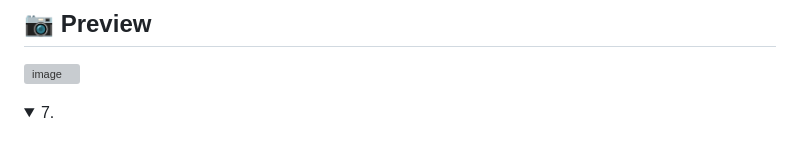
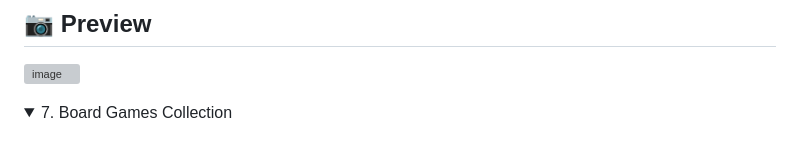
Before and after one commit to simeon011/MiniJavaScriptProjects, a Markdown page: README.md, the part around the change. Drawn GitHub-style; folded sections open; grey boxes are pictures that could not be loaded.

```diff
--- a/README.md
+++ b/README.md
@@ -451,5 +451,5 @@ Enjoy🤗
 </details>
 
 <details>
-  <summary>7. </summary>
+  <summary>7. Board Games Collection</summary>
 </details>
```
